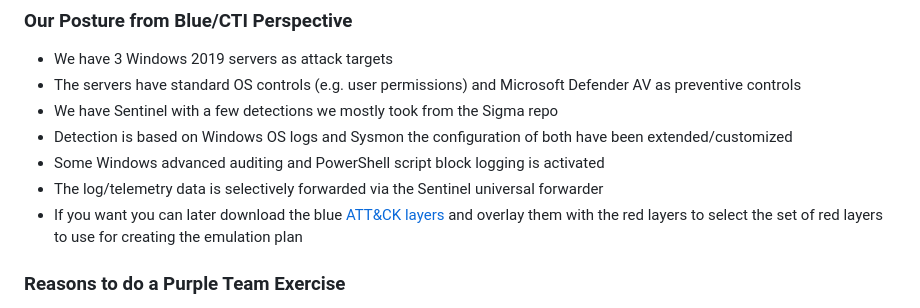
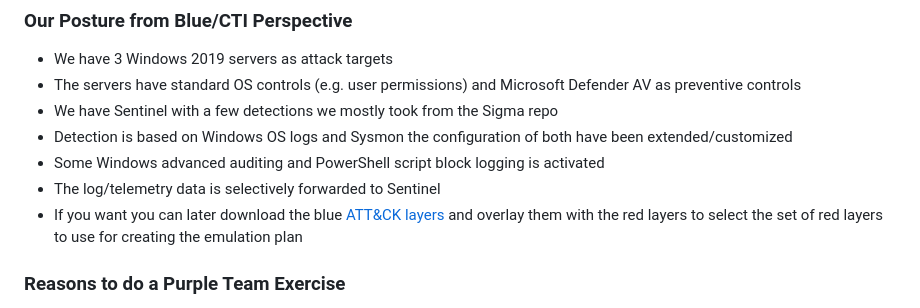
Before and after one commit to hexaplex-security/purple-team-workshop, a Markdown page: cti-lab.md, the part around the change. Drawn GitHub-style.

Commit message:
Fixed wording

```diff
--- a/cti-lab.md
+++ b/cti-lab.md
@@ -40,7 +40,7 @@ The main [SIGMA rule repo](https://github.com/SigmaHQ/sigma/tree/master) can be
 - We have Sentinel with a few detections we mostly took from the Sigma repo
 - Detection is based on Windows OS logs and Sysmon the configuration of both have been extended/customized
 - Some Windows advanced auditing and PowerShell script block logging is activated
-- The log/telemetry data is selectively forwarded via the Sentinel universal forwarder
+- The log/telemetry data is selectively forwarded to Sentinel
 - If you want you can later download the blue [ATT&CK layers](resources/cti/blue) and overlay them with the red layers to select the set of red layers to use for creating the emulation plan
 
 ### Reasons to do a Purple Team Exercise
```
